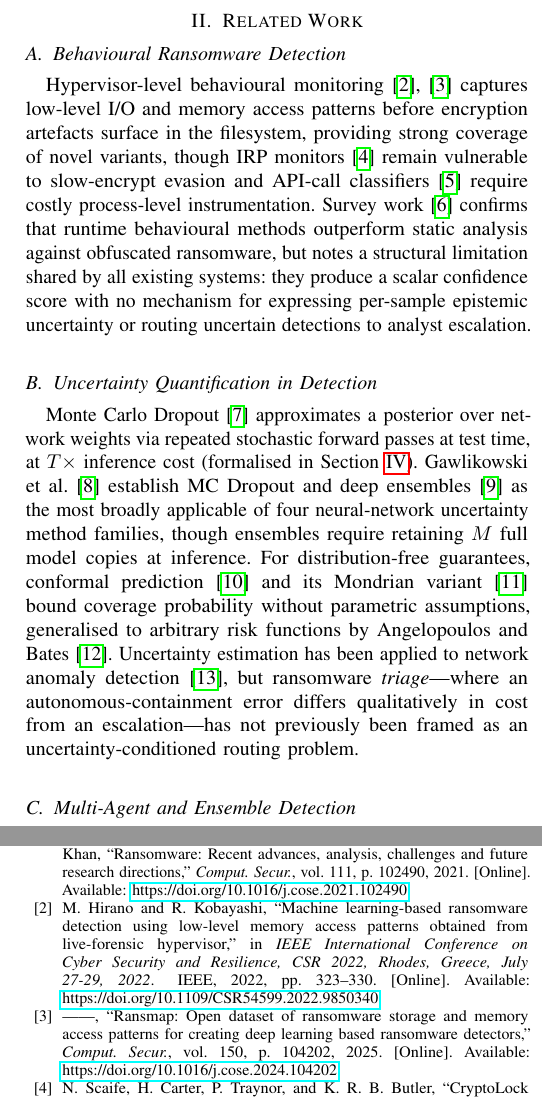
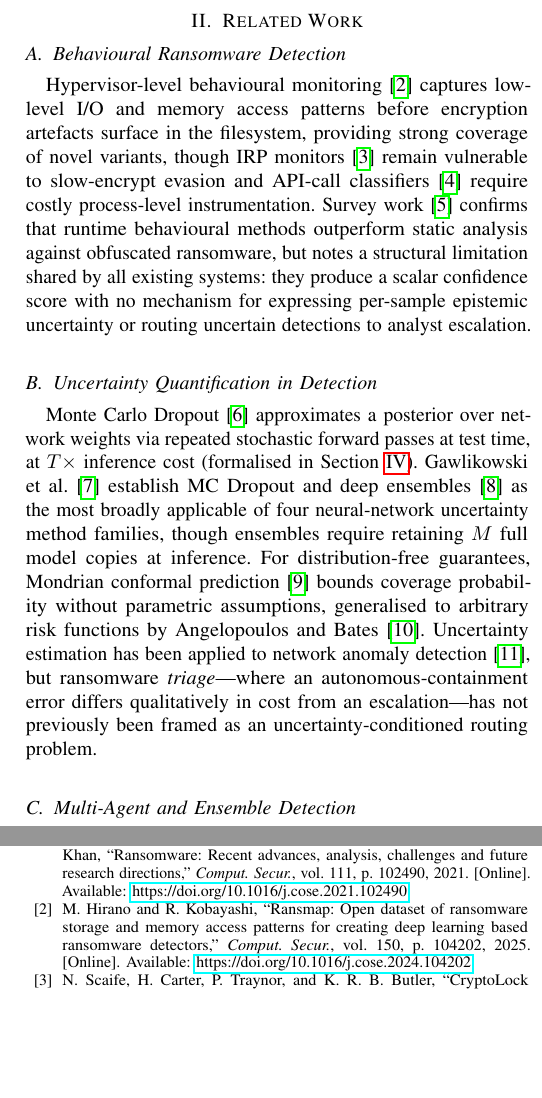
Before and after one commit to Henrinnes/Agentic_SABRE, a LaTeX paper (TIFS3_Submission/Main.tex): two parts of the columns of pages 2 and 13 of 14 before the commit and two parts of the columns of pages 2 and 13 of 13 after it, joined at a grey line, cut so that both start at the same text, the shorter picture padded with empty space. Compiled offline with pdfLaTeX.

Commit message:
Drop 2 more citations (28 -> 26), keeping gawlikowski2023Uncertainity
Two more defensible cuts:
- Dropped HiranoK22 from the opening "hypervisor-level behavioural
  monitoring" citation, keeping hirano2025ransmap alone -- it's
  already the dominant, authoritative Hirano citation used 13x
  throughout the paper as the direct comparator; citing both papers
  for the same introductory claim was redundant.
- Compressed "conformal prediction[papadopoulos_icp_2002] and its
  Mondrian variant[vovk_mondrian_2003]" to cite Mondrian CP directly
  -- it's the only variant actually implemented and formally used in
  Section VIII; the ICP genealogy citation wasn't referenced again
  anywhere in the paper.

Henry flagged gawlikowski2023Uncertainity as an important citation to
keep -- left untouched, along with everything else.

References now start on page 13 (was 14) -- body fits within 12 pages
locally, matching Henry's report of only ~3 bibliography entries
spilling onto the final page. All protected content confirmed intact.

```diff
--- a/TIFS3_Submission/Main.tex
+++ b/TIFS3_Submission/Main.tex
@@ -156,7 +156,7 @@ diagnostic afterthought, via the four contributions below.
 
 \subsection{Behavioural Ransomware Detection}
 
-Hypervisor-level behavioural monitoring~\cite{HiranoK22,hirano2025ransmap}
+Hypervisor-level behavioural monitoring~\cite{hirano2025ransmap}
 captures low-level I/O and memory access patterns before encryption
 artefacts surface in the filesystem, providing strong coverage of novel
 variants, though IRP monitors~\cite{scaife_cryptolock_2016} remain
@@ -179,10 +179,10 @@ Gawlikowski et al.~\cite{gawlikowski2023Uncertainity} establish MC Dropout
 and deep ensembles~\cite{lakshminarayanan_simple_2017} as the most broadly
 applicable of four neural-network uncertainty method families, though
 ensembles require retaining $M$ full model copies at inference.
-For distribution-free guarantees, conformal prediction~\cite{papadopoulos_icp_2002}
-and its Mondrian variant~\cite{vovk_mondrian_2003} bound coverage
-probability without parametric assumptions, generalised to arbitrary risk
-functions by Angelopoulos and Bates~\cite{angelopoulos_conformal_risk_2022}.
+For distribution-free guarantees, Mondrian conformal
+prediction~\cite{vovk_mondrian_2003} bounds coverage probability
+without parametric assumptions, generalised to arbitrary risk functions
+by Angelopoulos and Bates~\cite{angelopoulos_conformal_risk_2022}.
 Uncertainty estimation has been applied to network anomaly
 detection~\cite{Doan2024uncertainBay}, but ransomware \emph{triage}---where
 an autonomous-containment error differs qualitatively in cost from an
```
Also changed, not shown: TIFS3_Submission/Main.pdf.
